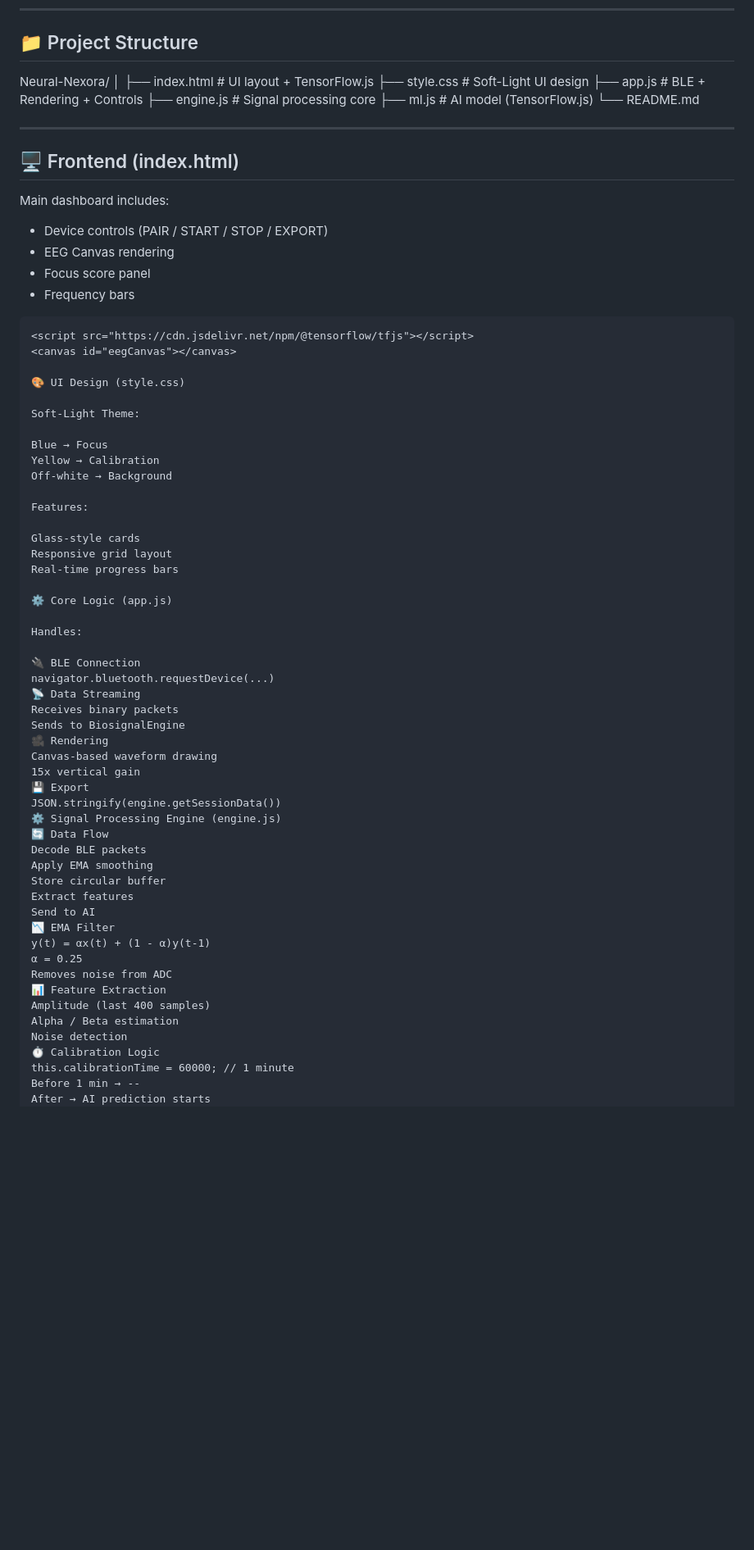
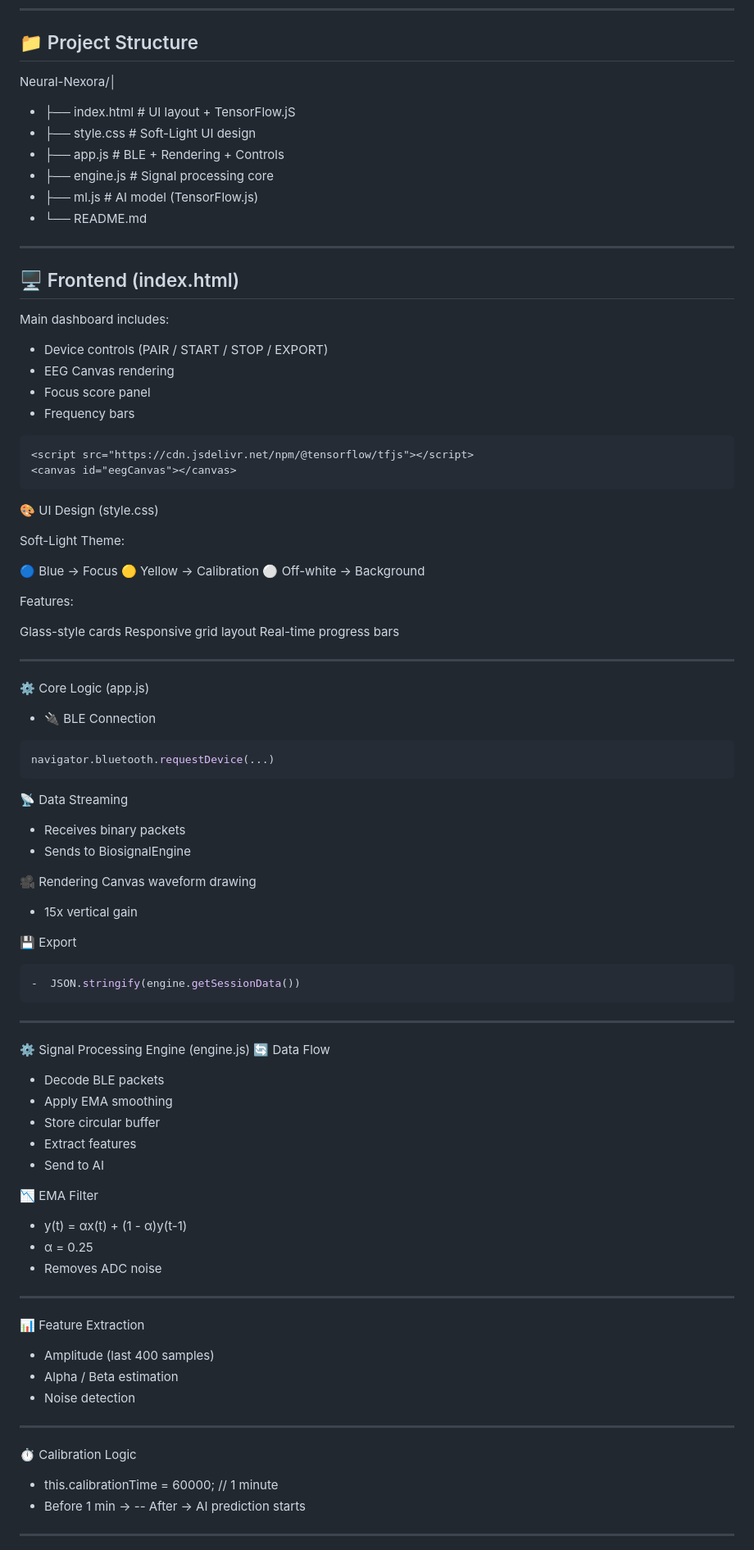
Before and after one commit to Mann2029/Neural-Nexora, a Markdown page: README.md, the part around one of its changes. Shown at 82% size. GitHub-like rendering; blank space fills up the shorter version.

````diff
--- a/README.md
+++ b/README.md
@@ -77,15 +79,13 @@ Web Dashboard
 ---
 
 ## 📁 Project Structure
-Neural-Nexora/
-│
-├── index.html # UI layout + TensorFlow.js
-├── style.css # Soft-Light UI design
-├── app.js # BLE + Rendering + Controls
-├── engine.js # Signal processing core
-├── ml.js # AI model (TensorFlow.js)
-└── README.md
-
+  Neural-Nexora/│
+  - ├── index.html # UI layout + TensorFlow.jS
+  - ├── style.css # Soft-Light UI design
+  - ├── app.js # BLE + Rendering + Controls
+  - ├── engine.js # Signal processing core
+  - ├── ml.js # AI model (TensorFlow.js)
+  - └── README.md
 
 ---
 
@@ -101,14 +101,15 @@ Main dashboard includes:
 ```html
 <script src="https://cdn.jsdelivr.net/npm/@tensorflow/tfjs"></script>
 <canvas id="eegCanvas"></canvas>
+```
 
 🎨 UI Design (style.css)
 
 Soft-Light Theme:
 
-Blue → Focus
-Yellow → Calibration
-Off-white → Background
+🔵 Blue → Focus
+🟡 Yellow → Calibration
+⚪ Off-white → Background
 
 Features:
 
@@ -116,37 +117,55 @@ Glass-style cards
 Responsive grid layout
 Real-time progress bars
 
+---
+
 ⚙️ Core Logic (app.js)
+-  🔌 BLE Connection
 
-Handles:
+```javascript
+navigator.bluetooth.requestDevice(...)
+```
 
-🔌 BLE Connection
-navigator.bluetooth.requestDevice(...)
 📡 Data Streaming
-Receives binary packets
-Sends to BiosignalEngine
+-  Receives binary packets
+-  Sends to BiosignalEngine
+
 🎥 Rendering
-Canvas-based waveform drawing
-15x vertical gain
+  Canvas waveform drawing
+-  15x vertical gain
+
 💾 Export
-JSON.stringify(engine.getSessionData())
+```js
+-  JSON.stringify(engine.getSessionData())
+```
+---
+
 ⚙️ Signal Processing Engine (engine.js)
 🔄 Data Flow
-Decode BLE packets
-Apply EMA smoothing
-Store circular buffer
-Extract features
-Send to AI
+ - Decode BLE packets
+ - Apply EMA smoothing
+ - Store circular buffer
+ - Extract features
+ - Send to AI
+
 📉 EMA Filter
-y(t) = αx(t) + (1 - α)y(t-1)
-α = 0.25
-Removes noise from ADC
+-  y(t) = αx(t) + (1 - α)y(t-1)
+-  α = 0.25
+-  Removes ADC noise
+
+---
+
 📊 Feature Extraction
-Amplitude (last 400 samples)
-Alpha / Beta estimation
-Noise detection
+-  Amplitude (last 400 samples)
+-  Alpha / Beta estimation
+-  Noise detection
+
+---
+
 ⏱️ Calibration Logic
-this.calibrationTime = 60000; // 1 minute
-Before 1 min → --
-After → AI prediction starts
+-  this.calibrationTime = 60000; // 1 minute
+-  Before 1 min → -- After → AI prediction starts
+
+---
+
 🤖 AI Model (ml.js)
````
Also changed, not shown: other parts of README.md (+73 -58 lines).
